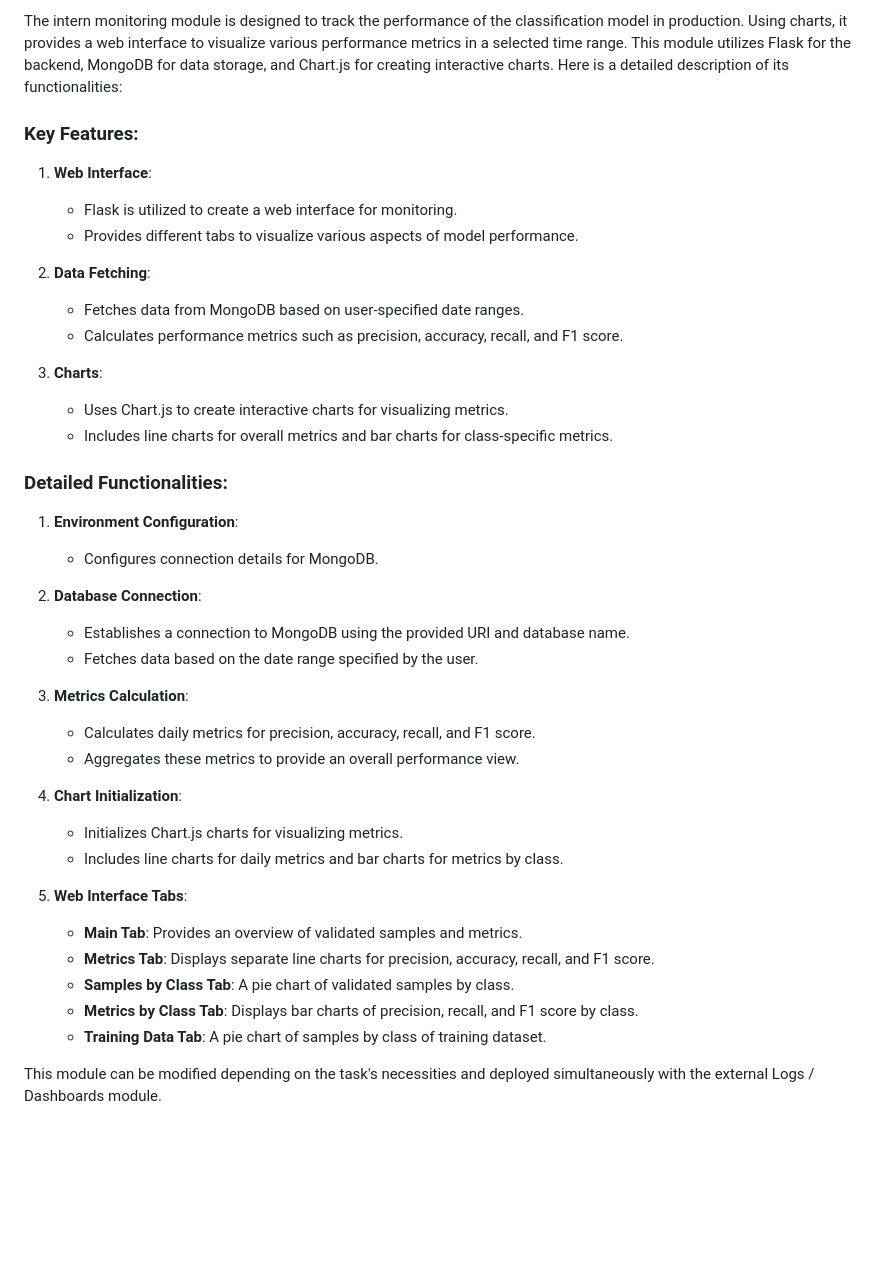
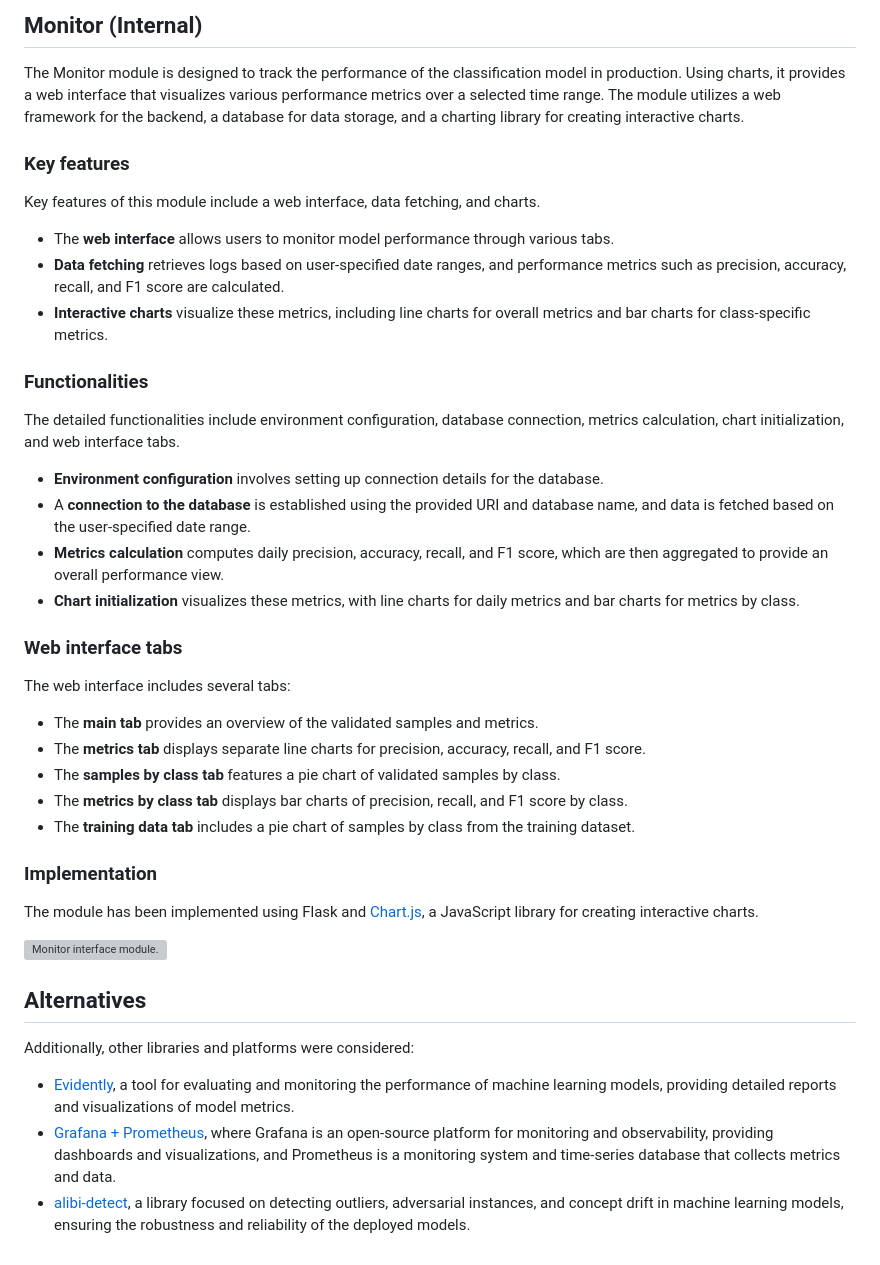
Before and after one commit to RECICLAI-VRAIN/ia-logging-monitor, a Markdown page: readme.md, the part around one of its changes. GitHub-like rendering; blank space fills up the shorter version; grey boxes are pictures that could not be loaded.

```diff
--- a/readme.md
+++ b/readme.md
@@ -59,42 +59,47 @@ This module ensures continuous tracking of the classification model's performanc
 
-The  intern monitoring module is designed to track the performance of the classification model in production. Using charts, it provides a web interface to visualize various performance metrics in a selected time range. This module utilizes Flask for the backend, MongoDB for data storage, and Chart.js for creating interactive charts. Here is a detailed description of its functionalities:
+## Monitor (Internal)
 
-### Key Features:
+The Monitor module is designed to track the performance of the classification model in production. Using charts, it provides a web interface that visualizes various performance metrics over a selected time range. The module utilizes a web framework for the backend, a database for data storage, and a charting library for creating interactive charts.
 
-1. **Web Interface**:
-   - Flask is utilized to create a web interface for monitoring.
-   - Provides different tabs to visualize various aspects of model performance.
+### Key features
 
-2. **Data Fetching**:
-   - Fetches data from MongoDB based on user-specified date ranges.
-   - Calculates performance metrics such as precision, accuracy, recall, and F1 score.
+Key features of this module include a web interface, data fetching, and charts.
 
-3. **Charts**:
-   - Uses Chart.js to create interactive charts for visualizing metrics.
-   - Includes line charts for overall metrics and bar charts for class-specific metrics.
+- The **web interface** allows users to monitor model performance through various tabs.
+- **Data fetching** retrieves logs based on user-specified date ranges, and performance metrics such as precision, accuracy, recall, and F1 score are calculated.
+- **Interactive charts** visualize these metrics, including line charts for overall metrics and bar charts for class-specific metrics.
 
-### Detailed Functionalities:
 
-1. **Environment Configuration**:
-   - Configures connection details for MongoDB.
+### Functionalities
 
-2. **Database Connection**:
-   - Establishes a connection to MongoDB using the provided URI and database name.
-   - Fetches data based on the date range specified by the user.
+The detailed functionalities include environment configuration, database connection, metrics calculation, chart initialization, and web interface tabs.
 
-3. **Metrics Calculation**:
-   - Calculates daily metrics for precision, accuracy, recall, and F1 score.
-   - Aggregates these metrics to provide an overall performance view.
+- **Environment configuration** involves setting up connection details for the database.
+- A **connection to the database** is established using the provided URI and database name, and data is fetched based on the user-specified date range.
+- **Metrics calculation** computes daily precision, accuracy, recall, and F1 score, which are then aggregated to provide an overall performance view.
+- **Chart initialization** visualizes these metrics, with line charts for daily metrics and bar charts for metrics by class.
 
-4. **Chart Initialization**:
-   - Initializes Chart.js charts for visualizing metrics.
-   - Includes line charts for daily metrics and bar charts for metrics by class.
+### Web interface tabs
 
-5. **Web Interface Tabs**:
-   - **Main Tab**: Provides an overview of validated samples and metrics.
-   - **Metrics Tab**: Displays separate line charts for precision, accuracy, recall, and F1 score.
-   - **Samples by Class Tab**: A pie chart of validated samples by class.
-   - **Metrics by Class Tab**: Displays bar charts of precision, recall, and F1 score by class.
-   - **Training Data Tab**: A pie chart of samples by class of training dataset.
+The web interface includes several tabs:
 
-This module can be modified depending on the task's necessities and deployed simultaneously with the external Logs / Dashboards module.
+- The **main tab** provides an overview of the validated samples and metrics.
+- The **metrics tab** displays separate line charts for precision, accuracy, recall, and F1 score.
+- The **samples by class tab** features a pie chart of validated samples by class.
+- The **metrics by class tab** displays bar charts of precision, recall, and F1 score by class.
+- The **training data tab** includes a pie chart of samples by class from the training dataset.
+
+
+### Implementation
+
+The module has been implemented using Flask and [Chart.js](https://www.chartjs.org/), a JavaScript library for creating interactive charts.
+
+![Monitor interface module.](figures/monitor.png)
+
+## Alternatives
+
+Additionally, other libraries and platforms were considered:
+
+- [Evidently](https://www.evidentlyai.com/), a tool for evaluating and monitoring the performance of machine learning models, providing detailed reports and visualizations of model metrics.
+- [Grafana + Prometheus](https://prometheus.io/docs/visualization/grafana/), where Grafana is an open-source platform for monitoring and observability, providing dashboards and visualizations, and Prometheus is a monitoring system and time-series database that collects metrics and data.
+- [alibi-detect](https://docs.seldon.io/projects/alibi-detect), a library focused on detecting outliers, adversarial instances, and concept drift in machine learning models, ensuring the robustness and reliability of the deployed models.
```
Also changed, not shown: other parts of readme.md (+36 -36 lines).
